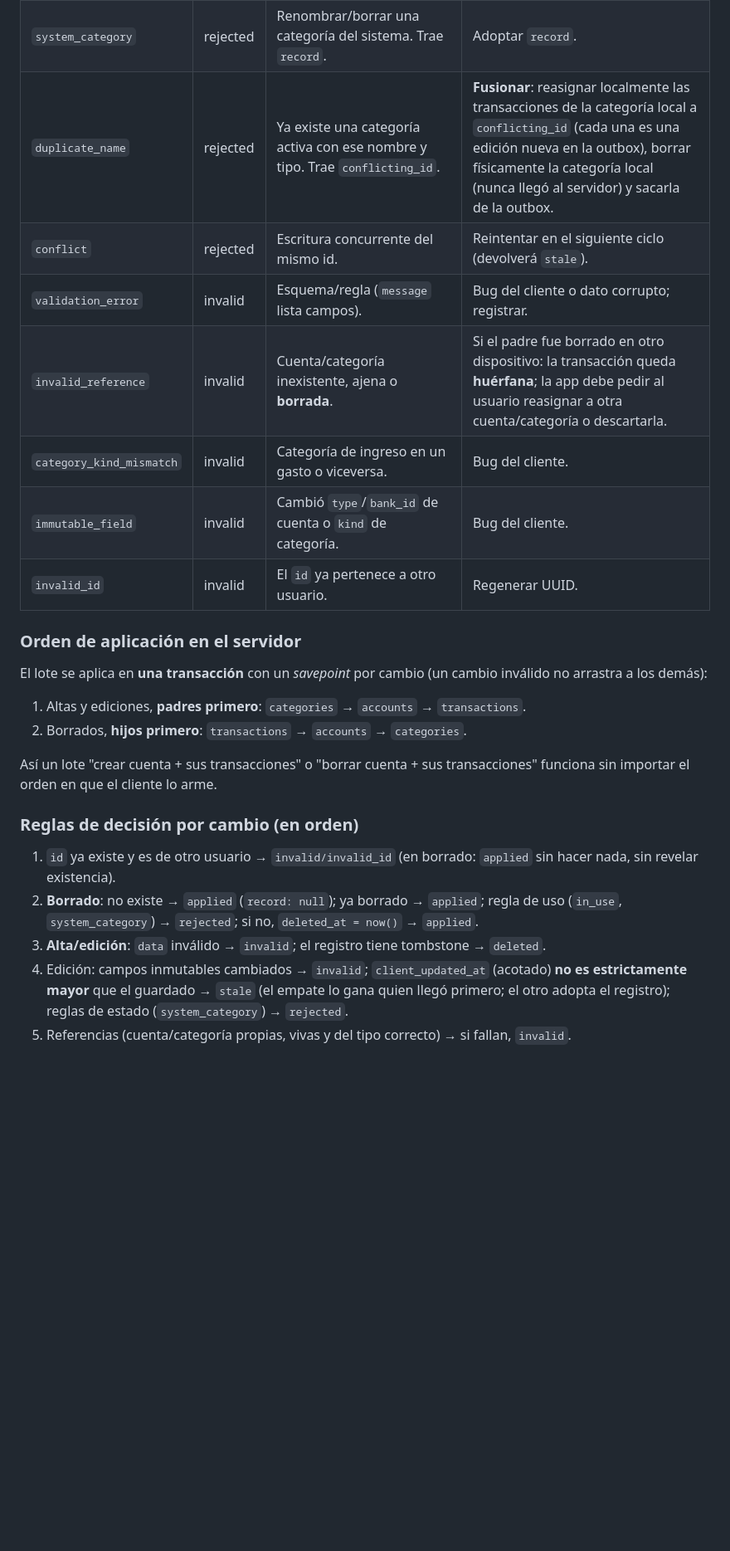
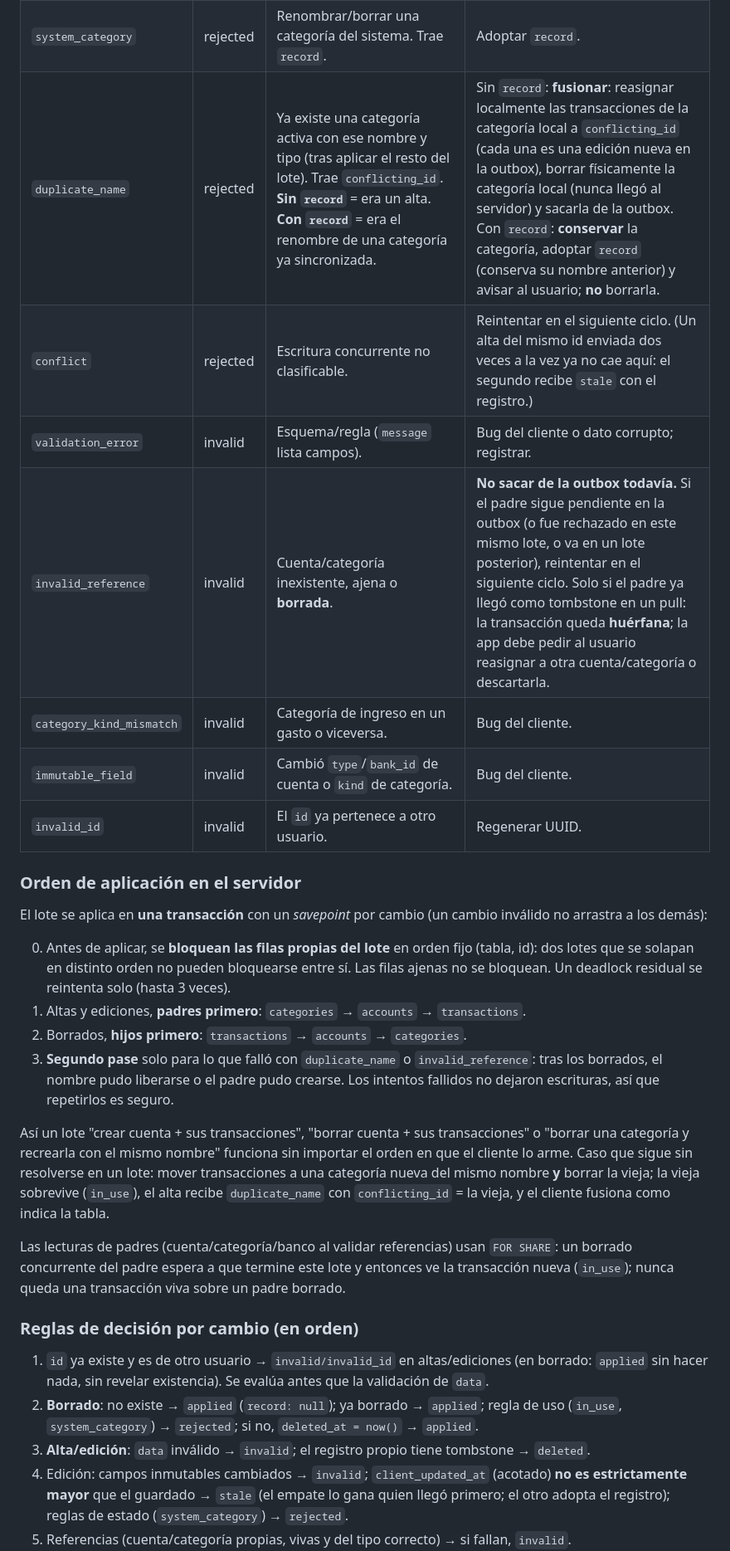
Before and after one commit to C02CarlosG/App_Finanzas_Personales, a Markdown page: docs/sync.md, the part around one of its changes. Shown at 83% size. Rendered like a GitHub page; blank space fills up the shorter version.

```diff
--- a/docs/sync.md
+++ b/docs/sync.md
@@ -94,10 +97,10 @@ Límites: máx. **200 cambios** por lote; un mismo `(table, id)` solo una vez po
 |---|---|---|---|
 | `in_use` | rejected | Borrar cuenta/categoría que aún tiene transacciones activas (p. ej. creadas desde otro dispositivo). Trae `record` vivo. | Adoptar `record` (se "resucita" localmente) y avisar al usuario. |
 | `system_category` | rejected | Renombrar/borrar una categoría del sistema. Trae `record`. | Adoptar `record`. |
-| `duplicate_name` | rejected | Ya existe una categoría activa con ese nombre y tipo. Trae `conflicting_id`. | **Fusionar**: reasignar localmente las transacciones de la categoría local a `conflicting_id` (cada una es una edición nueva en la outbox), borrar físicamente la categoría local (nunca llegó al servidor) y sacarla de la outbox. |
-| `conflict` | rejected | Escritura concurrente del mismo id. | Reintentar en el siguiente ciclo (devolverá `stale`). |
+| `duplicate_name` | rejected | Ya existe una categoría activa con ese nombre y tipo (tras aplicar el resto del lote). Trae `conflicting_id`. **Sin `record`** = era un alta. **Con `record`** = era el renombre de una categoría ya sincronizada. | Sin `record`: **fusionar**: reasignar localmente las transacciones de la categoría local a `conflicting_id` (cada una es una edición nueva en la outbox), borrar físicamente la categoría local (nunca llegó al servidor) y sacarla de la outbox. Con `record`: **conservar** la categoría, adoptar `record` (conserva su nombre anterior) y avisar al usuario; **no** borrarla. |
+| `conflict` | rejected | Escritura concurrente no clasificable. | Reintentar en el siguiente ciclo. (Un alta del mismo id enviada dos veces a la vez ya no cae aquí: el segundo recibe `stale` con el registro.) |
 | `validation_error` | invalid | Esquema/regla (`message` lista campos). | Bug del cliente o dato corrupto; registrar. |
-| `invalid_reference` | invalid | Cuenta/categoría inexistente, ajena o **borrada**. | Si el padre fue borrado en otro dispositivo: la transacción queda **huérfana**; la app debe pedir al usuario reasignar a otra cuenta/categoría o descartarla. |
+| `invalid_reference` | invalid | Cuenta/categoría inexistente, ajena o **borrada**. | **No sacar de la outbox todavía.** Si el padre sigue pendiente en la outbox (o fue rechazado en este mismo lote, o va en un lote posterior), reintentar en el siguiente ciclo. Solo si el padre ya llegó como tombstone en un pull: la transacción queda **huérfana**; la app debe pedir al usuario reasignar a otra cuenta/categoría o descartarla. |
 | `category_kind_mismatch` | invalid | Categoría de ingreso en un gasto o viceversa. | Bug del cliente. |
 | `immutable_field` | invalid | Cambió `type`/`bank_id` de cuenta o `kind` de categoría. | Bug del cliente. |
 | `invalid_id` | invalid | El `id` ya pertenece a otro usuario. | Regenerar UUID. |
@@ -106,16 +109,20 @@ Límites: máx. **200 cambios** por lote; un mismo `(table, id)` solo una vez po
 
 El lote se aplica en **una transacción** con un *savepoint* por cambio (un cambio inválido no arrastra a los demás):
 
+0. Antes de aplicar, se **bloquean las filas propias del lote** en orden fijo (tabla, id): dos lotes que se solapan en distinto orden no pueden bloquearse entre sí. Las filas ajenas no se bloquean. Un deadlock residual se reintenta solo (hasta 3 veces).
 1. Altas y ediciones, **padres primero**: `categories` → `accounts` → `transactions`.
 2. Borrados, **hijos primero**: `transactions` → `accounts` → `categories`.
+3. **Segundo pase** solo para lo que falló con `duplicate_name` o `invalid_reference`: tras los borrados, el nombre pudo liberarse o el padre pudo crearse. Los intentos fallidos no dejaron escrituras, así que repetirlos es seguro.
 
-Así un lote "crear cuenta + sus transacciones" o "borrar cuenta + sus transacciones" funciona sin importar el orden en que el cliente lo arme.
+Así un lote "crear cuenta + sus transacciones", "borrar cuenta + sus transacciones" o "borrar una categoría y recrearla con el mismo nombre" funciona sin importar el orden en que el cliente lo arme. Caso que sigue sin resolverse en un lote: mover transacciones a una categoría nueva del mismo nombre **y** borrar la vieja; la vieja sobrevive (`in_use`), el alta recibe `duplicate_name` con `conflicting_id` = la vieja, y el cliente fusiona como indica la tabla.
+
+Las lecturas de padres (cuenta/categoría/banco al validar referencias) usan `FOR SHARE`: un borrado concurrente del padre espera a que termine este lote y entonces ve la transacción nueva (`in_use`); nunca queda una transacción viva sobre un padre borrado.
 
 ### Reglas de decisión por cambio (en orden)
 
-1. `id` ya existe y es de otro usuario → `invalid/invalid_id` (en borrado: `applied` sin hacer nada, sin revelar existencia).
+1. `id` ya existe y es de otro usuario → `invalid/invalid_id` en altas/ediciones (en borrado: `applied` sin hacer nada, sin revelar existencia). Se evalúa antes que la validación de `data`.
 2. **Borrado**: no existe → `applied` (`record: null`); ya borrado → `applied`; regla de uso (`in_use`, `system_category`) → `rejected`; si no, `deleted_at = now()` → `applied`.
-3. **Alta/edición**: `data` inválido → `invalid`; el registro tiene tombstone → `deleted`.
+3. **Alta/edición**: `data` inválido → `invalid`; el registro propio tiene tombstone → `deleted`.
 4. Edición: campos inmutables cambiados → `invalid`; `client_updated_at` (acotado) **no es estrictamente mayor** que el guardado → `stale` (el empate lo gana quien llegó primero; el otro adopta el registro); reglas de estado (`system_category`) → `rejected`.
 5. Referencias (cuenta/categoría propias, vivas y del tipo correcto) → si fallan, `invalid`.
 6. Se escribe con `client_updated_at` del cambio; `applied` con el registro resultante.
```
Also changed, not shown: other parts of docs/sync.md (+18 -12 lines), PROGRESS.md (+4 -2 lines).
